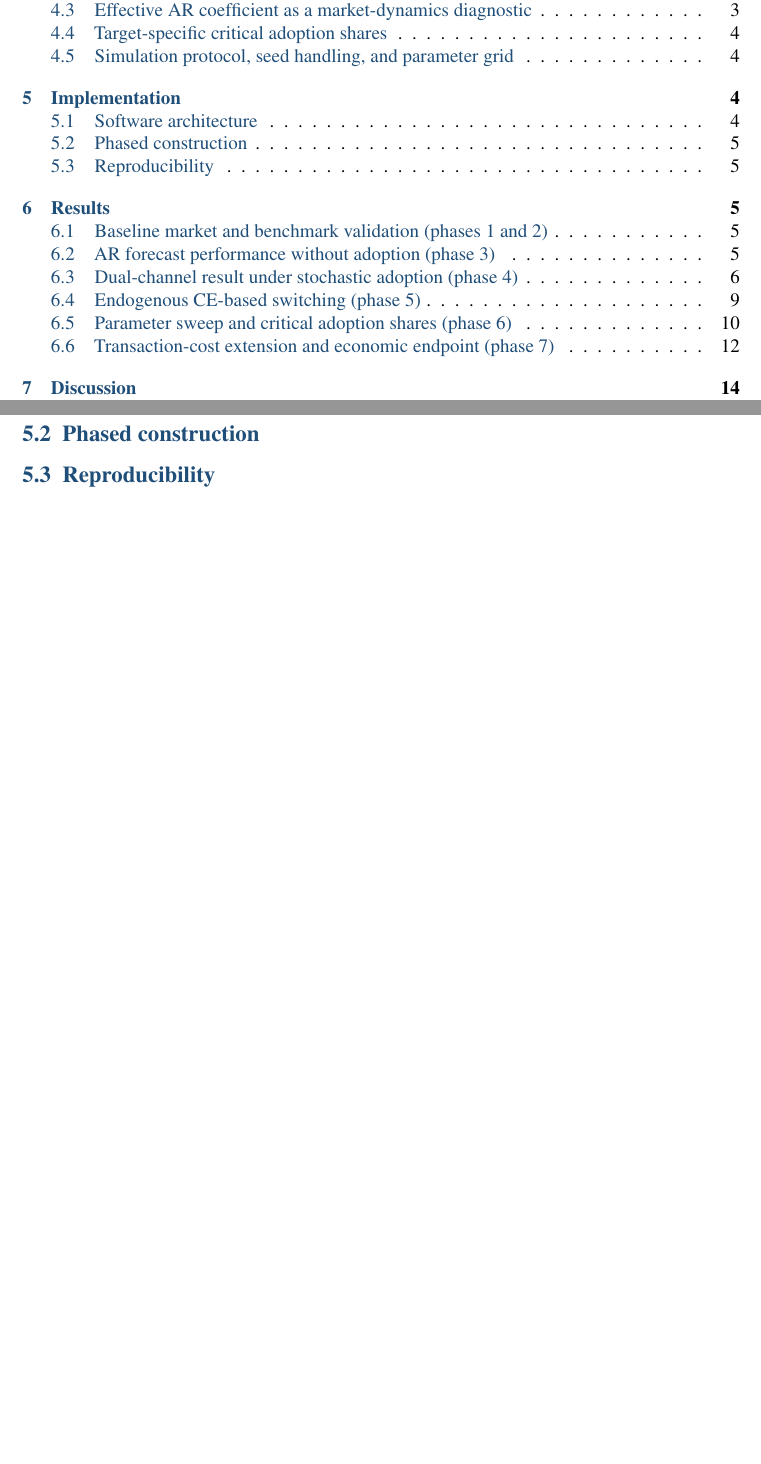
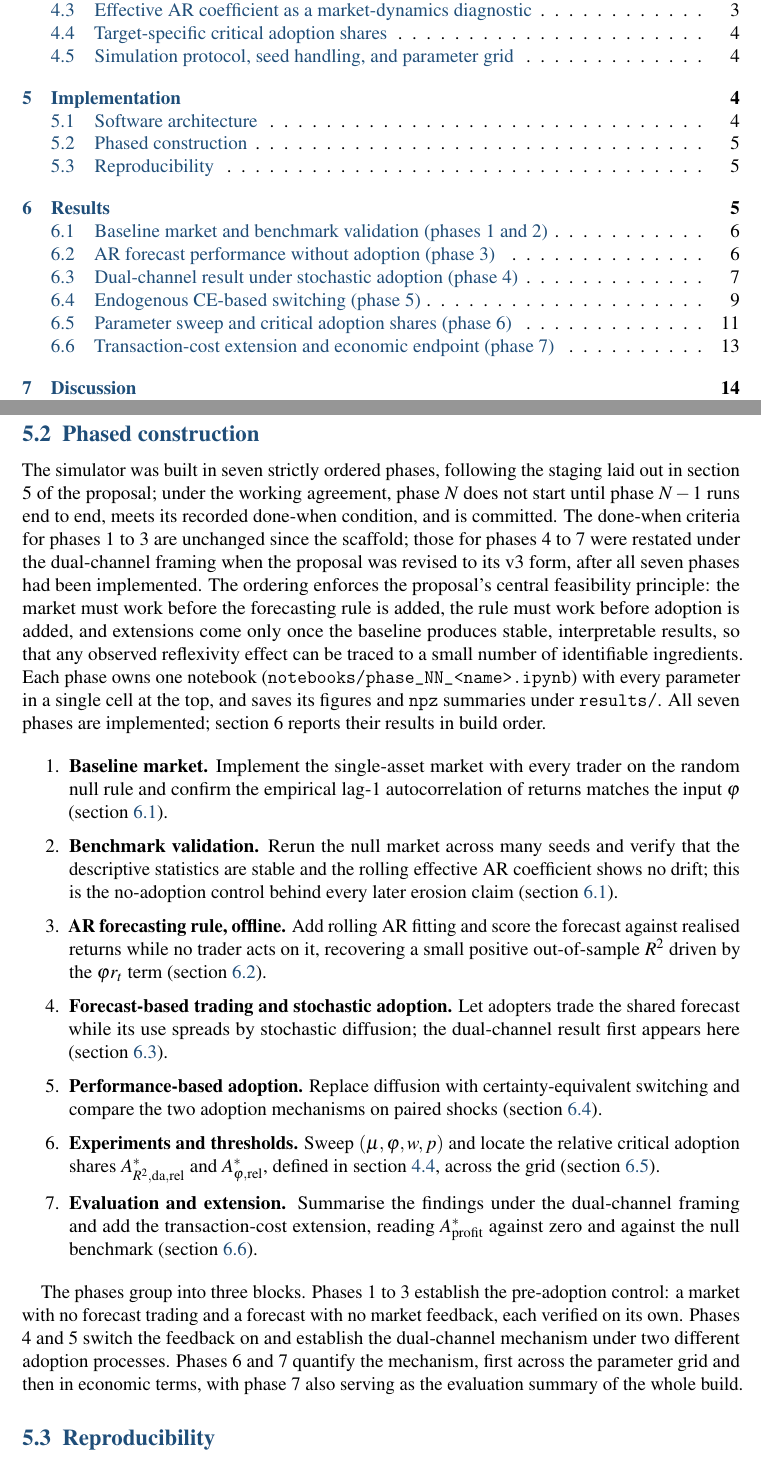
Before and after one commit to janwejchert/Capstone, a LaTeX document (docs/Report/report.tex): two parts of pages 2 and 6 of 16 before the commit and two parts of pages 2 and 6 of 17 after it, joined at a grey line, cut so that both start at the same text, the shorter picture padded with empty space. Compiled offline with pdfLaTeX.

Commit message:
report: 5.2 phased construction

```diff
--- a/docs/Report/report.tex
+++ b/docs/Report/report.tex
@@ -168,6 +168,23 @@ The functions in \texttt{metrics.py} score completed runs after the fact; the ta
 
 \subsection{Phased construction}
 
+The simulator was built in seven strictly ordered phases, following the staging laid out in section 5 of the proposal; under the working agreement, phase $N$ does not start until phase $N-1$ runs end to end, meets its recorded done-when condition, and is committed. % src: proposal v4 section 5 staging table (verify-before-extend ordering); CLAUDE.md "Implementation phases" preamble (lines 65-67, run-end-to-end-and-commit gate); per-phase "Done when" blocks and "How to work on a phase" steps 3 and 6 (lines 256 and 259, done-when confirmation and next-phase gate)
+The done-when criteria for phases 1 to 3 are unchanged since the scaffold; those for phases 4 to 7 were restated under the dual-channel framing when the proposal was revised to its v3 form, after all seven phases had been implemented. % src: git diff 52b885a..HEAD -- CLAUDE.md (phase 1-3 "Done when" blocks unchanged; phase 4-7 blocks edited in v3-alignment commit 82ddb73, phase 7's as a dual-channel relabel of "the mechanism"; phase 4-6 blocks relabelled to demand-adjusted terms in c1778ca and phase 6 refined again in ba41aad; all postdating phase 7 commit 1a334cf)
+The ordering enforces the proposal's central feasibility principle: the market must work before the forecasting rule is added, the rule must work before adoption is added, and extensions come only once the baseline produces stable, interpretable results, so that any observed reflexivity effect can be traced to a small number of identifiable ingredients. % src: proposal v4 section 5, "most important feasibility principle" paragraph
+Each phase owns one notebook (\texttt{notebooks/phase\_NN\_<name>.ipynb}) with every parameter in a single cell at the top, and saves its figures and \texttt{npz} summaries under \texttt{results/}. All seven phases are implemented; section 6 reports their results in build order. % src: notebooks/README.md phase status table ("All seven phases are implemented"); CLAUDE.md notebook conventions (parameters cell, save cell)
+
+\begin{enumerate}[itemsep=2pt]
+\item \textbf{Baseline market.} Implement the single-asset market with every trader on the random null rule and confirm the empirical lag-1 autocorrelation of returns matches the input $\varphi$ (section~\ref{sec:phases12-results}). % src: CLAUDE.md phase 1 definition
+\item \textbf{Benchmark validation.} Rerun the null market across many seeds and verify that the descriptive statistics are stable and the rolling effective AR coefficient shows no drift; this is the no-adoption control behind every later erosion claim (section~\ref{sec:phases12-results}). % src: CLAUDE.md phase 2 definition
+\item \textbf{AR forecasting rule, offline.} Add rolling AR fitting and score the forecast against realised returns while no trader acts on it, recovering a small positive out-of-sample $R^{2}$ driven by the $\varphi r_t$ term (section~\ref{sec:phase3-results}). % src: CLAUDE.md phase 3 definition (kept offline, as built; the proposal v4 section 5 table folds forecast-based trading with position caps into its phase 3 row, which the build defers to phase 4)
+\item \textbf{Forecast-based trading and stochastic adoption.} Let adopters trade the shared forecast while its use spreads by stochastic diffusion; the dual-channel result first appears here (section~\ref{sec:phase4-results}). % src: CLAUDE.md phase 4 definition; notebooks/README.md phase table
+\item \textbf{Performance-based adoption.} Replace diffusion with certainty-equivalent switching and compare the two adoption mechanisms on paired shocks (section~\ref{sec:phase5-results}). % src: CLAUDE.md phase 5 definition; notebooks/README.md phase table
+\item \textbf{Experiments and thresholds.} Sweep $(\mu, \varphi, w, p)$ and locate the relative critical adoption shares $A^{*}_{R^{2},\mathrm{da},\mathrm{rel}}$ and $A^{*}_{\varphi,\mathrm{rel}}$, defined in section~\ref{sec:metrics-a-star}, across the grid (section~\ref{sec:phase6-results}). % src: CLAUDE.md phase 6 definition; notebooks/README.md phase table
+\item \textbf{Evaluation and extension.} Summarise the findings under the dual-channel framing and add the transaction-cost extension, reading $A^{*}_{\mathrm{profit}}$ against zero and against the null benchmark (section~\ref{sec:phase7-results}). % src: CLAUDE.md phase 7 definition; notebooks/README.md phase table
+\end{enumerate}
+
+The phases group into three blocks. Phases 1 to 3 establish the pre-adoption control: a market with no forecast trading and a forecast with no market feedback, each verified on its own. Phases 4 and 5 switch the feedback on and establish the dual-channel mechanism under two different adoption processes. Phases 6 and 7 quantify the mechanism, first across the parameter grid and then in economic terms, with phase 7 also serving as the evaluation summary of the whole build.
+
 \subsection{Reproducibility}
 
 
```
Also changed, not shown: docs/Report/report.tex (12 more changed lines).
